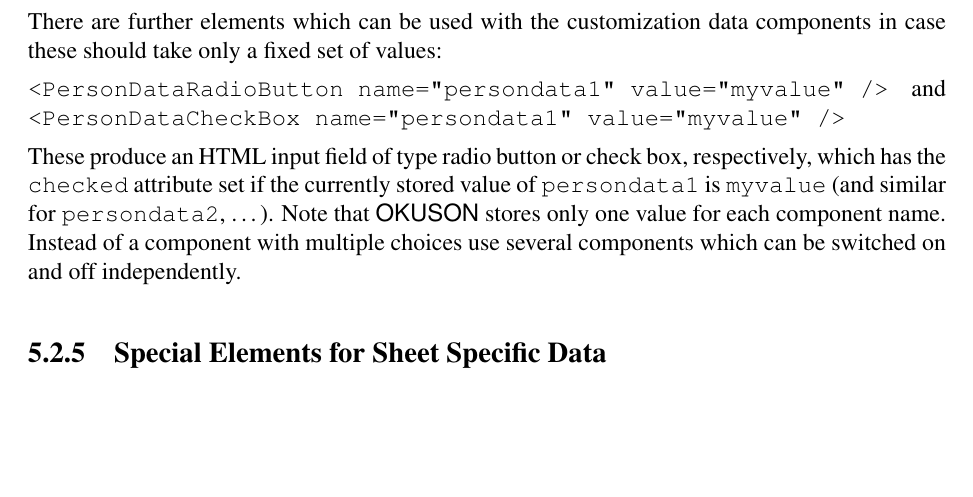
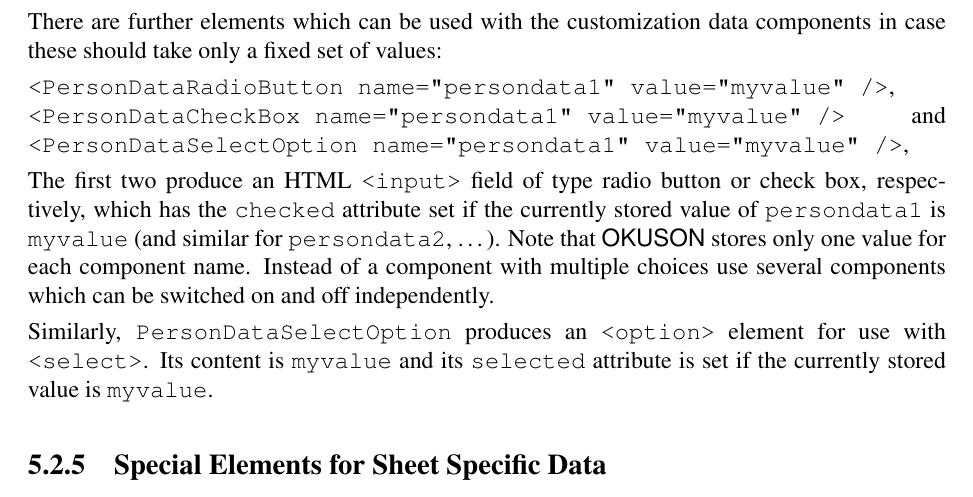
Before and after one commit to frankluebeck/OKUSON, a LaTeX book (doc/manual.tex): part of page 33 of 56, cut so that both start at the same text, the shorter picture padded with empty space. Compiled offline with pdfLaTeX; the source files are stored in an older character set and shown here as Unicode.

Commit message:
Introduced PersonDataSelectOption. FL
git-svn-id: 140

```diff
--- a/doc/manual.tex
+++ b/doc/manual.tex
@@ -1398,15 +1398,22 @@ web pages.
 There are further elements which can be used with the customization data
 components in case these should  take only a fixed set of values:
 
-\texttt{<PersonDataRadioButton name="persondata1" value="myvalue" />} and
-\texttt{<PersonDataCheckBox name="persondata1" value="myvalue" />}
-
-These produce an HTML input field of type  radio button or check box,
+\texttt{<PersonDataRadioButton name="persondata1" value="myvalue" />},
+\texttt{<PersonDataCheckBox name="persondata1" value="myvalue" />} and
+\texttt{<PersonDataSelectOption name="persondata1" value="myvalue" />},
+
+The first two produce an HTML \texttt{<input>} field of type
+radio button or check box,
 respectively, which has the \texttt{checked} attribute set if the currently
 stored value of \texttt{persondata1} is \texttt{myvalue} (and similar for
 \texttt{persondata2}, \ldots). Note that {\OKUSON} stores only one value for
 each component name. Instead of a component with multiple choices use
 several components which can be switched on and off independently.
+
+Similarly, \texttt{PersonDataSelectOption} produces an \texttt{<option>}
+element for use with \texttt{<select>}. Its content is \texttt{myvalue} and
+its \texttt{selected} attribute is set if the currently stored value is
+\texttt{myvalue}.
 
 \subsection{Special Elements for Sheet Specific Data}\label{ssec:sheetelements}
 
```
Also changed, not shown: doc/manual.tex (2 more changed lines), 1 other file.
